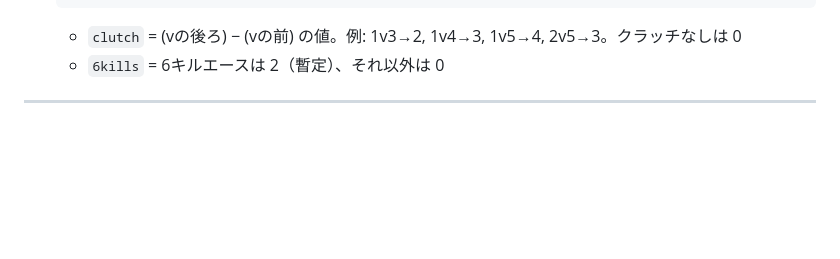
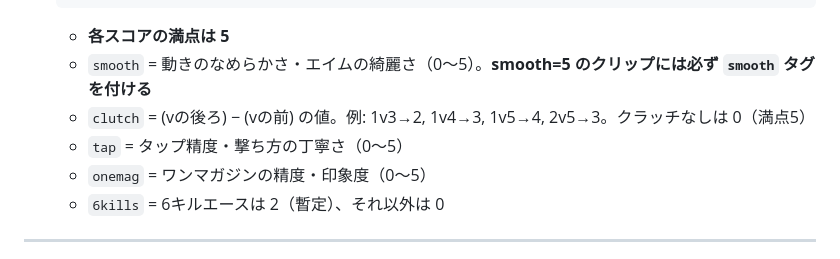
Before and after one commit to emar27181/my-net-homepage-project, a Markdown page: CLAUDE.md, the part around the change. GitHub-like rendering; blank space fills up the shorter version.

Commit message:
docs(rules): スコア規約・満点定義をCLAUDE.mdに追記
- 各スコアフィールドの意味と満点(5)を明記
- smooth=5クリップには必ずsmoothタグを付ける規約を追加

Co-Authored-By: Claude Sonnet 4.6 <noreply@anthropic.com>

````diff
--- a/CLAUDE.md
+++ b/CLAUDE.md
@@ -29,7 +29,11 @@
      "score": { "smooth": 3, "rotation": 3, "clutch": 0, "highlight": 3, "6kills": 0 }
    }
    ```
-   - `clutch` = (vの後ろ) − (vの前) の値。例: 1v3→2, 1v4→3, 1v5→4, 2v5→3。クラッチなしは 0
+   - **各スコアの満点は 5**
+   - `smooth` = 動きのなめらかさ・エイムの綺麗さ（0〜5）。**smooth=5 のクリップには必ず `smooth` タグを付ける**
+   - `clutch` = (vの後ろ) − (vの前) の値。例: 1v3→2, 1v4→3, 1v5→4, 2v5→3。クラッチなしは 0（満点5）
+   - `tap` = タップ精度・撃ち方の丁寧さ（0〜5）
+   - `onemag` = ワンマガジンの精度・印象度（0〜5）
    - `6kills` = 6キルエースは 2（暫定）、それ以外は 0
 
 ---
````
